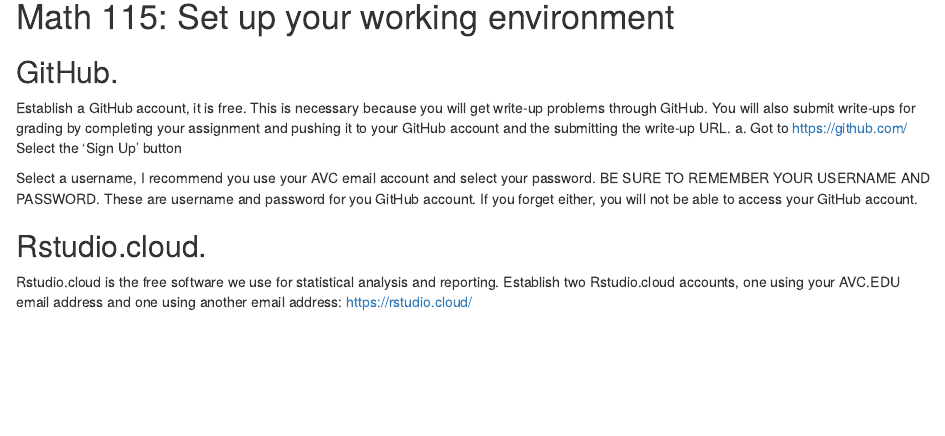
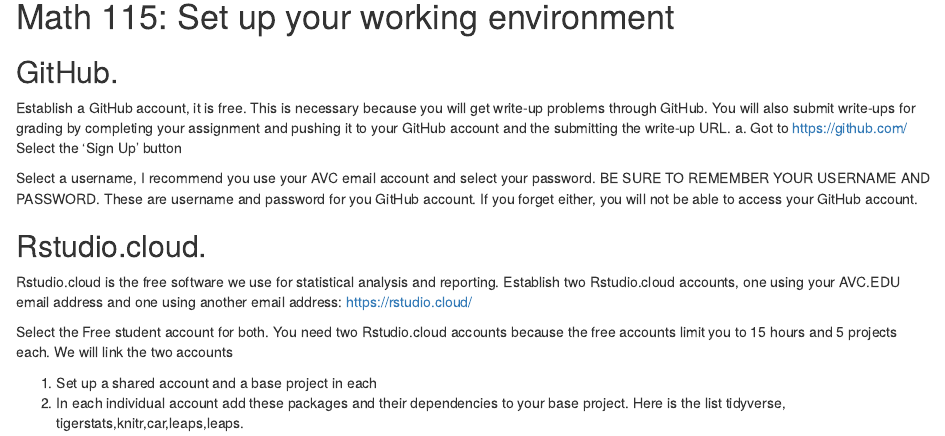
Before and after one commit to jamesbrownlow/Math115SetUpInstructions, an R Markdown document (Math115SetUp.Rmd): the page in a window 1100 px wide, from 220 px down. Rendered offline with R 4.5, knitr and Pandoc, with nearby package versions.

Commit message:
added rstudio verbage

```diff
--- a/Math115SetUp.Rmd
+++ b/Math115SetUp.Rmd
@@ -22,3 +22,8 @@
 
 ## Rstudio.cloud.
 Rstudio.cloud is the free software we use for statistical analysis and reporting.  Establish two Rstudio.cloud accounts, one using your AVC.EDU email address and one using another email address:  https://rstudio.cloud/
+
+Select the Free student account for both.  You need two Rstudio.cloud accounts because the free accounts limit you to 15 hours and 5 projects each.  We will link the two accounts
+
+  1. Set up a shared account and a base project in each
+  2. In each individual account add these packages and their dependencies to your base project.  Here is the list tidyverse, tigerstats,knitr,car,leaps,leaps.
```
